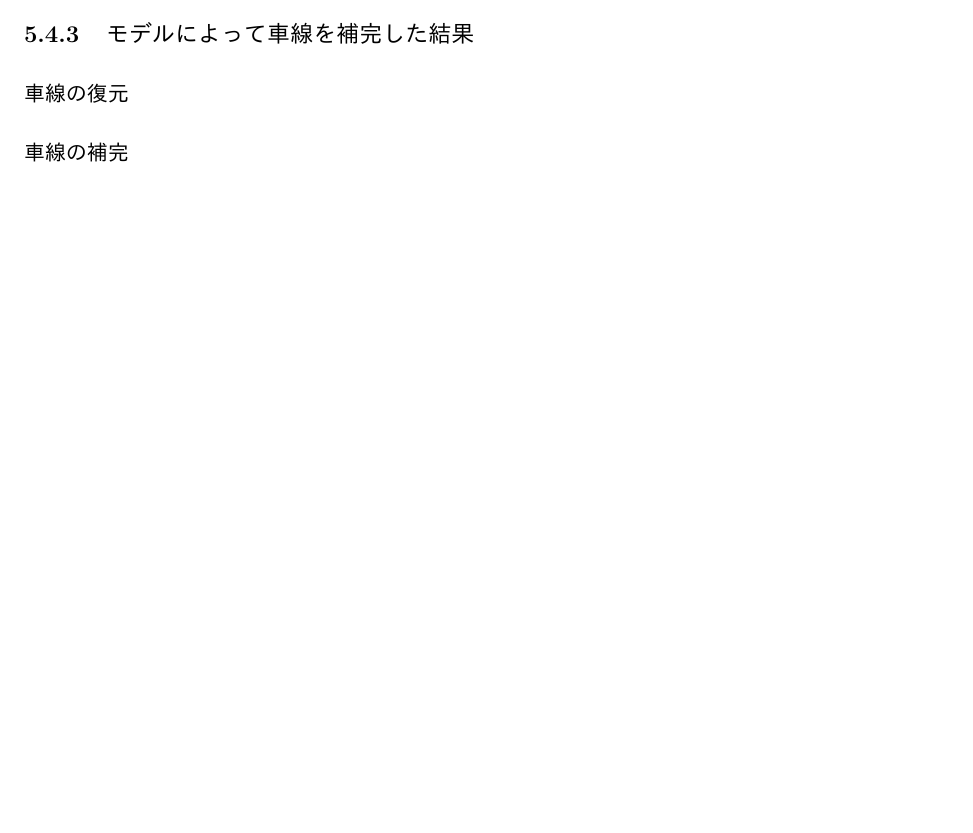
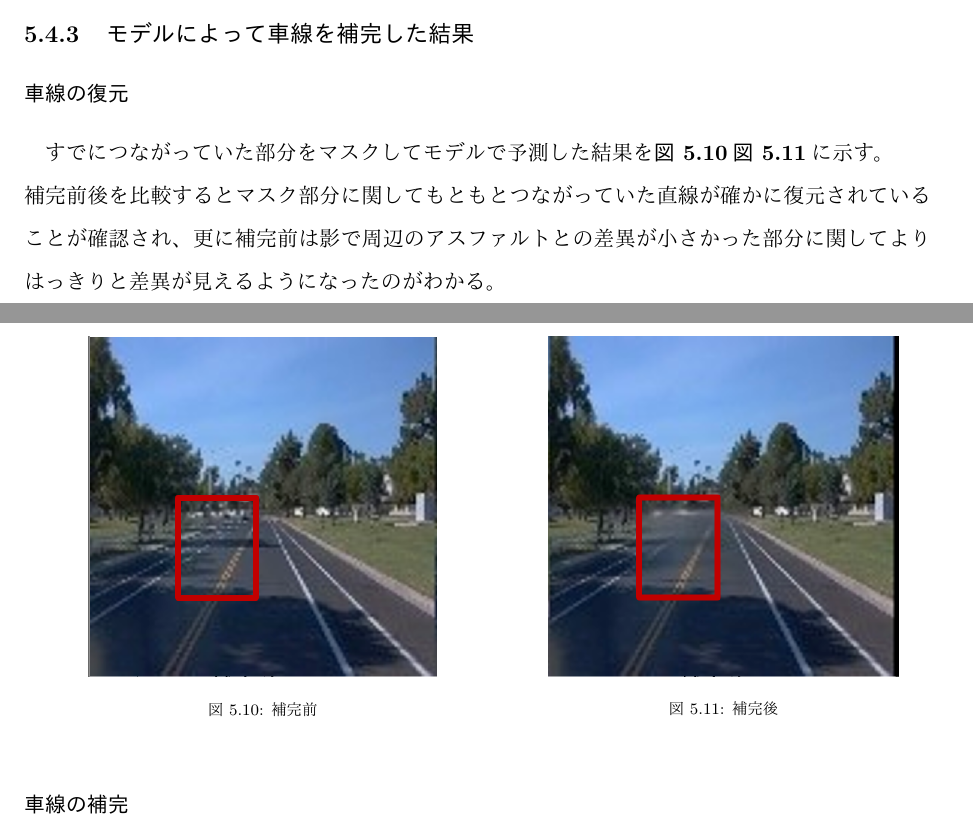
Before and after one commit to akisen/-Bachelor-thesis, a LaTeX document (main.tex): part of page 23 of 29 before the commit and two parts of pages 23 and 24 of 30 after it, the two joined at a grey line, cut so that both start at the same text, the shorter picture padded with empty space. The pictures show the PDF file main.pdf that the author committed with the source.

Commit message:
結果画像追加水曜には初稿完成させたいなぁ

```diff
--- a/main.tex
+++ b/main.tex
@@ -554,9 +554,51 @@ GLCICは画像を局所的にも大域的にも整合性の取れた画像を生
 \end{figure}
 \subsection{モデルによって車線を補完した結果}
 \subsubsection{車線の復元}
+すでにつながっていた部分をマスクしてモデルで予測した結果を\figref{fig:completion1-1}\figref{fig:completion1-2}に示す。\\
+補完前後を比較するとマスク部分に関してもともとつながっていた直線が確かに復元されていることが確認され、更に補完前は影で周辺のアスファルトとの差異が小さかった部分に関してよりはっきりと差異が見えるようになったのがわかる。
+\begin{figure}[H]
+	\centering
+	  \begin{tabular}{c}
+		\begin{minipage}{0.50\hsize}
+		  \centering
+			\includegraphics[scale=0.5]
+			{images/result/completion/result1-1.png}
+			\caption{補完前}
+			\label{fig:completion1-1}
+		\end{minipage}
 
+
+		\begin{minipage}{0.50\hsize}
+		  \centering
+			\includegraphics[scale=0.5]
+			{images/result/completion/result1-2.png}
+			\caption{補完後}
+			\label{fig:completion1-2}
+		\end{minipage} \\
+	\end{tabular}
+\end{figure}
 \subsubsection{車線の補完}
-\chapter{考察}
+\begin{figure}[H]
+	\centering
+	  \begin{tabular}{c}
+		\begin{minipage}{0.50\hsize}
+		  \centering
+			\includegraphics[scale=0.5]
+			{images/result/completion/result2-1.png}
+			\caption{補完前}
+			\label{fig:completion2-1}
+		\end{minipage}
+
+
+		\begin{minipage}{0.50\hsize}
+		  \centering
+			\includegraphics[scale=0.5]
+			{images/result/completion/result2-2.png}
+			\caption{補完後}
+			\label{fig:completion2-2}
+		\end{minipage} \\
+	\end{tabular}
+\end{figure}\chapter{考察}
 \chapter{まとめ}
 % END:本編----------------------------------------
 
```
Also changed, not shown: images/result/completion/result1-1.PNG (added), images/result/completion/result1-2.PNG (added), images/result/completion/result2-1.PNG (added), images/result/completion/result2-2.PNG (added), images/result/completion/result3-1.PNG (added), images/result/completion/result3-2.PNG (added), images/result/loss/completion_loss1(2).png (added), images/result/loss/completion_loss2(2).png (added), images/result/loss/discrimination_loss1(2).png (added), images/result/loss/discrimination_loss2(2).png (added), main.pdf, main.tex (8 more changed lines), 3 other files.
